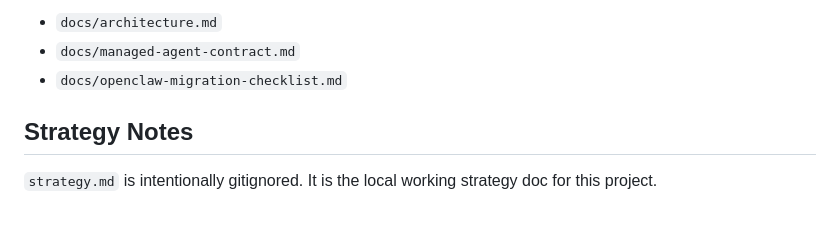
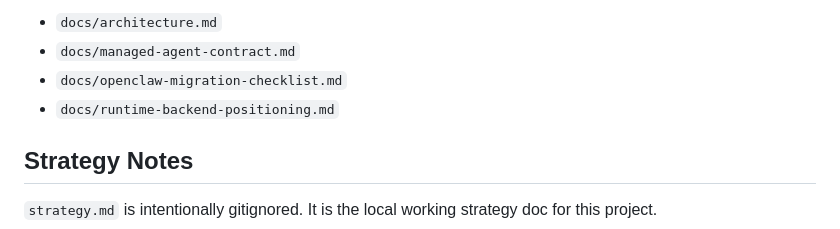
Before and after one commit to stainlu/open-managed-agents, a Markdown page: README.md, the part around the change. Drawn GitHub-style.

Commit message:
Document runtime backend positioning

```diff
--- a/README.md
+++ b/README.md
@@ -143,6 +143,7 @@ Key docs:
 - `docs/architecture.md`
 - `docs/managed-agent-contract.md`
 - `docs/openclaw-migration-checklist.md`
+- `docs/runtime-backend-positioning.md`
 
 ## Strategy Notes
 
```
Also changed, not shown: docs/architecture.md (+8 -0 lines), docs/runtime-backend-positioning.md (added, +121 -0 lines).
